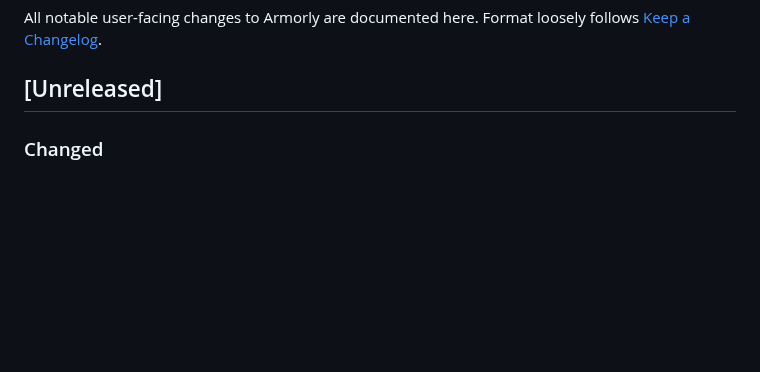
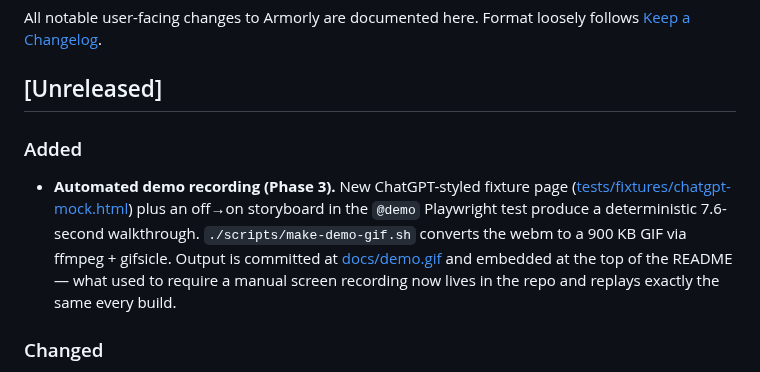
Before and after one commit to clay-good/armorly, a Markdown page: CHANGELOG.md, the part around the change. Rendered like a GitHub page; blank space fills up the shorter version.

```diff
--- a/CHANGELOG.md
+++ b/CHANGELOG.md
@@ -3,6 +3,9 @@
 All notable user-facing changes to Armorly are documented here. Format loosely follows [Keep a Changelog](https://keepachangelog.com/en/1.1.0/).
 
 ## [Unreleased]
+
+### Added
+- **Automated demo recording (Phase 3).** New ChatGPT-styled fixture page ([tests/fixtures/chatgpt-mock.html](tests/fixtures/chatgpt-mock.html)) plus an off→on storyboard in the `@demo` Playwright test produce a deterministic 7.6-second walkthrough. `./scripts/make-demo-gif.sh` converts the webm to a 900 KB GIF via ffmpeg + gifsicle. Output is committed at [docs/demo.gif](docs/demo.gif) and embedded at the top of the README — what used to require a manual screen recording now lives in the repo and replays exactly the same every build.
 
 ### Changed
 - **README restructured** along the lines of SPEC.md Phase 1.1: install table moved to the top, "Why ads will destroy AI" essay shifted below the practical sections, developer content consolidated under a single "For developers" heading. Stale facts corrected — limitation #4 now reflects the v2.5.0 pattern auto-update, limitation #12's "no network-level blocking" claim removed (we added that in v2.3.0), the project-structure tree now lists `background.js`, `sdk-blocker.js`, `rules/`, and `ad-patterns.json`. Added a build-status badge linking to the [build workflow](.github/workflows/build.yml).
```
Also changed, not shown: README.md (+17 -3 lines), SPEC.md (+13 -1 lines), docs/demo.gif (added), 4 other files.
